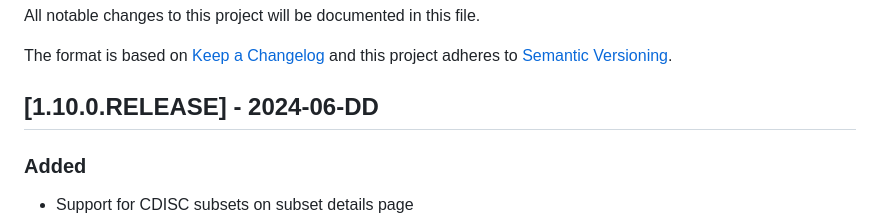
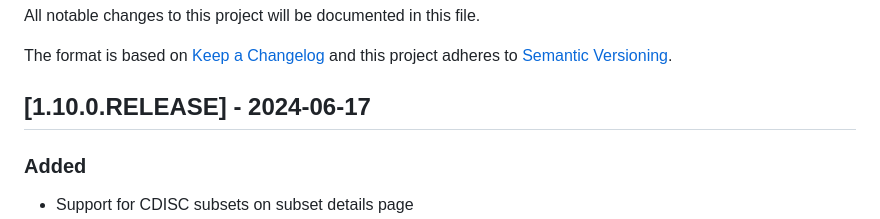
Before and after one commit to NCIEVS/evs-explore, a Markdown page: CHANGELOG.md, the part around the change. Drawn GitHub-style.

Commit message:
Set date on CHANGELOG.md

```diff
--- a/CHANGELOG.md
+++ b/CHANGELOG.md
@@ -4,7 +4,7 @@ All notable changes to this project will be documented in this file.
 The format is based on [Keep a Changelog](http://keepachangelog.com/en/1.0.0/)
 and this project adheres to [Semantic Versioning](http://semver.org/spec/v2.0.0.html).
 
-## [1.10.0.RELEASE] - 2024-06-DD
+## [1.10.0.RELEASE] - 2024-06-17
 ### Added
 - Support for CDISC subsets on subset details page
 - Allow user to decline terminology license agreement and redirect them back to welcome page
```
